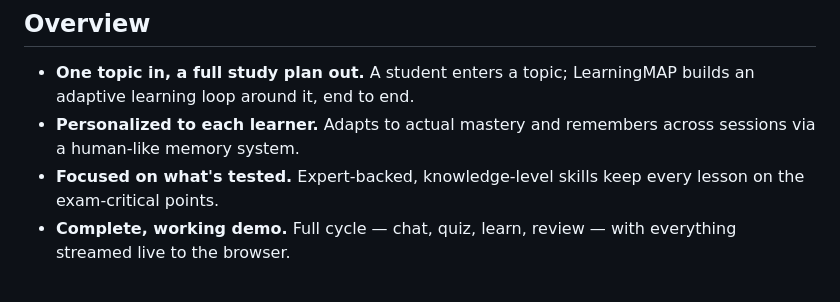
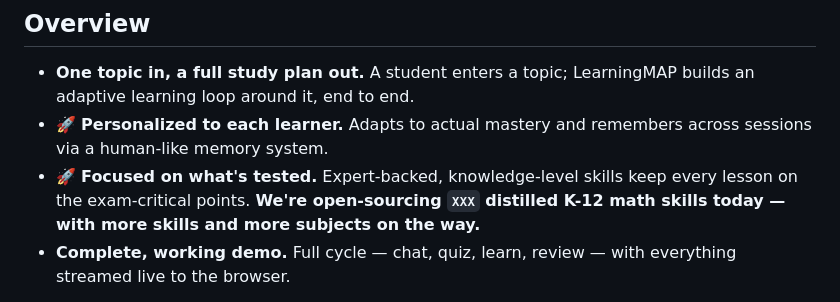
Before and after one commit to ai-for-edu/LearningMAP, a Markdown page: README.md, the part around the change. Drawn GitHub-style.

Commit message:
update demos

```diff
--- a/README.md
+++ b/README.md
@@ -43,8 +43,8 @@ Knowledge graph → quiz → diagnosis → lesson → slide deck → review, gen
 ## Overview
 
 - **One topic in, a full study plan out.** A student enters a topic; LearningMAP builds an adaptive learning loop around it, end to end.
-- **Personalized to each learner.** Adapts to actual mastery and remembers across sessions via a human-like memory system.
-- **Focused on what's tested.** Expert-backed, knowledge-level skills keep every lesson on the exam-critical points.
+- 🚀 **Personalized to each learner.** Adapts to actual mastery and remembers across sessions via a human-like memory system.
+- 🚀 **Focused on what's tested.** Expert-backed, knowledge-level skills keep every lesson on the exam-critical points. **We're open-sourcing `XXX` distilled K-12 math skills today — with more skills and more subjects on the way.**
 - **Complete, working demo.** Full cycle — chat, quiz, learn, review — with everything streamed live to the browser.
 
 LearningMAP takes a topic the learner types in and runs it through one adaptive loop — knowledge graph, quiz, diagnosis, targeted lesson, and slide deck — then remembers what happened for the next session.
```
